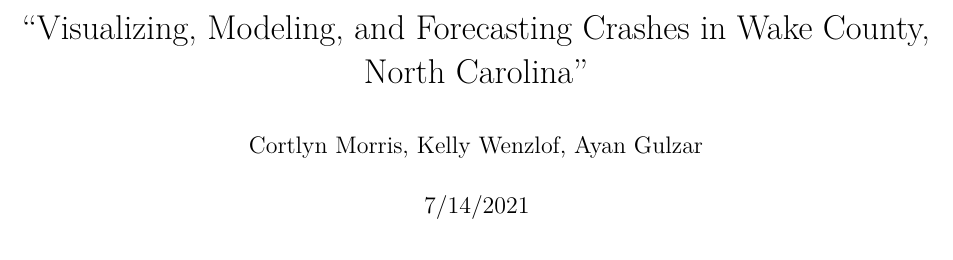
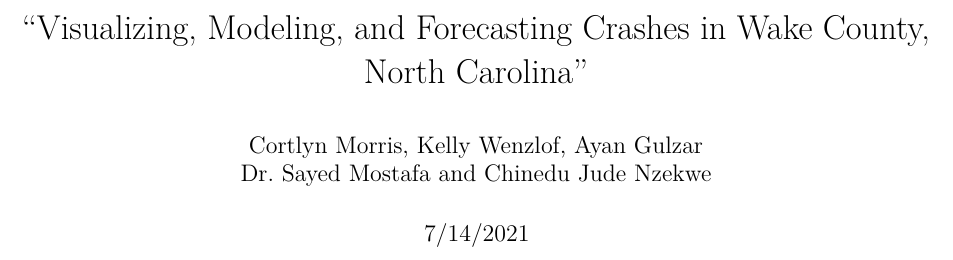
Before and after one commit to cortlynmorris/dsareu2021, an R Markdown document (FinalReport.Rmd): part of page 1 of 5, cut so that both start at the same text. Rendered offline with R 4.5, knitr and Pandoc, then LaTeX, with nearby package versions.

Commit message:
added authors

```diff
--- a/FinalReport.Rmd
+++ b/FinalReport.Rmd
@@ -1,7 +1,9 @@
 ---
 title:
   \vspace{3in} "Visualizing, Modeling, and Forecasting Crashes in Wake County, North Carolina"
-author: "Cortlyn Morris, Kelly Wenzlof, Ayan Gulzar"
+author:
+  - Cortlyn Morris, Kelly Wenzlof, Ayan Gulzar
+  - Dr. Sayed Mostafa and Chinedu Jude Nzekwe
 date: "7/14/2021"
 output:
   pdf_document
```
